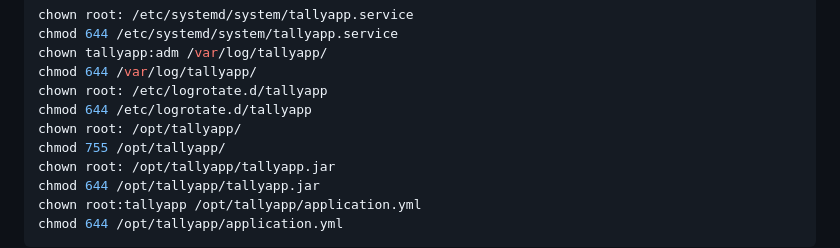
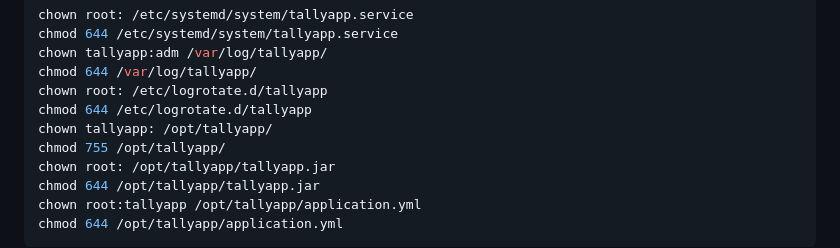
Before and after one commit to saschaufer/tally-app, a Markdown page: README.md, the part around the change. Drawn GitHub-style.

Commit message:
fix(tally): No permission to create H2 database file
When configured to create an H2 database file, the app has no permission to create it. The user and group of the installation directory must be fixed.

Issue: #84

```diff
--- a/README.md
+++ b/README.md
@@ -132,7 +132,7 @@ chown tallyapp:adm /var/log/tallyapp/
 chmod 644 /var/log/tallyapp/
 chown root: /etc/logrotate.d/tallyapp
 chmod 644 /etc/logrotate.d/tallyapp
-chown root: /opt/tallyapp/
+chown tallyapp: /opt/tallyapp/
 chmod 755 /opt/tallyapp/
 chown root: /opt/tallyapp/tallyapp.jar
 chmod 644 /opt/tallyapp/tallyapp.jar
```
